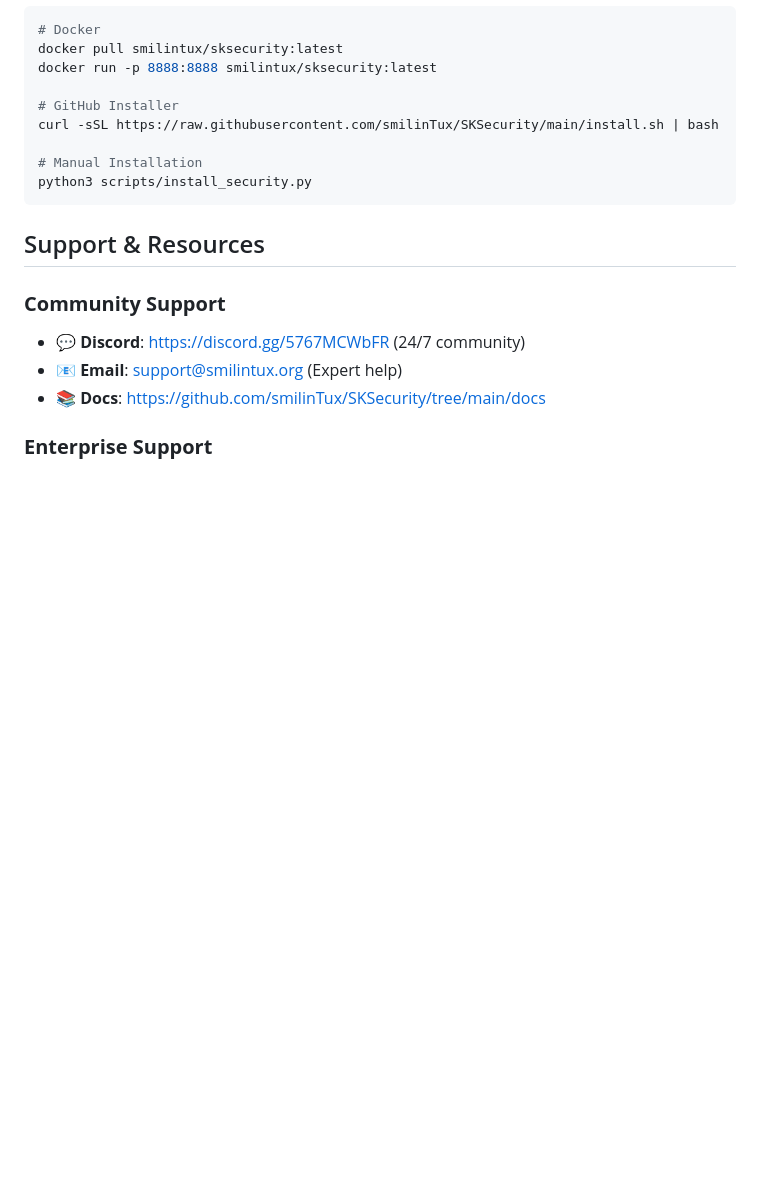
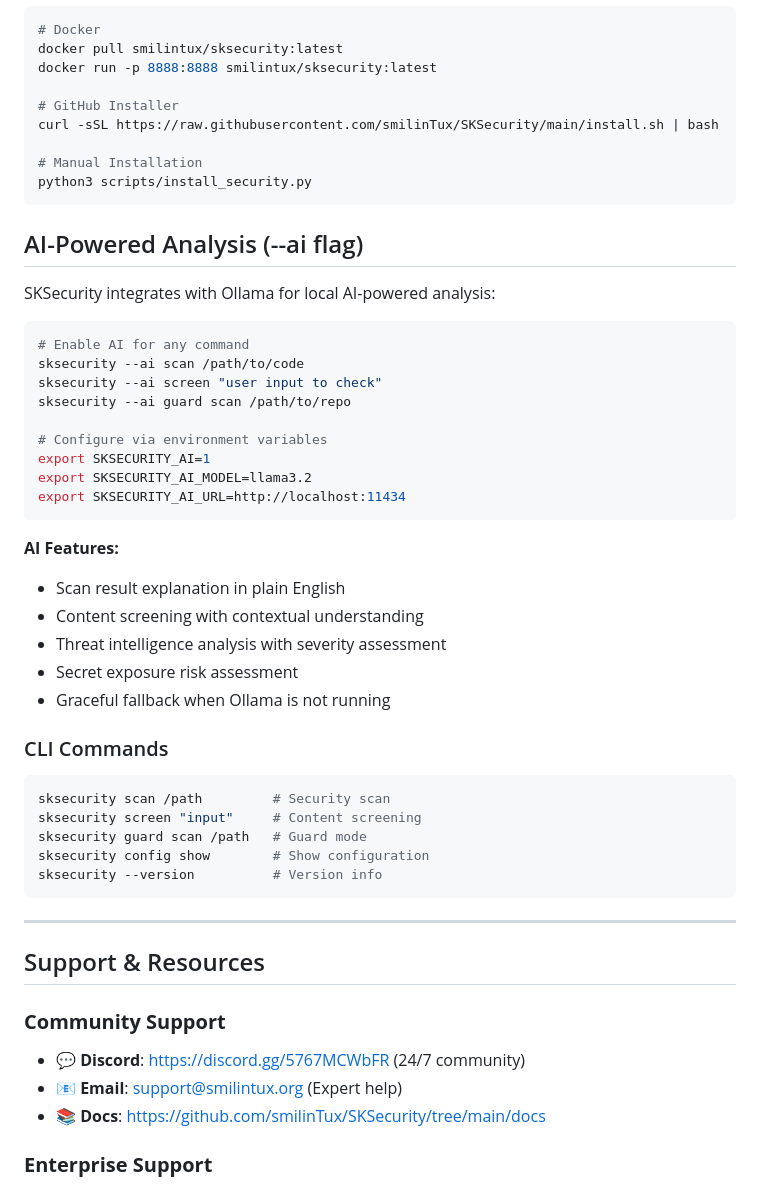
Before and after one commit to smilinTux/sksecurity, a Markdown page: SKILL.md, the part around the change. GitHub-like rendering; blank space fills up the shorter version.

Commit message:
docs: update SKILL.md with --ai flag documentation
Added CLI commands reference and AI-powered analysis section
documenting the Ollama integration, environment variables,
and available AI features.

Co-authored-by: Cursor <cursoragent@cursor.com>

````diff
--- a/SKILL.md
+++ b/SKILL.md
@@ -125,6 +125,41 @@ curl -sSL https://raw.githubusercontent.com/smilinTux/SKSecurity/main/install.sh
 python3 scripts/install_security.py
 ```
 
+## AI-Powered Analysis (--ai flag)
+
+SKSecurity integrates with Ollama for local AI-powered analysis:
+
+```bash
+# Enable AI for any command
+sksecurity --ai scan /path/to/code
+sksecurity --ai screen "user input to check"
+sksecurity --ai guard scan /path/to/repo
+
+# Configure via environment variables
+export SKSECURITY_AI=1
+export SKSECURITY_AI_MODEL=llama3.2
+export SKSECURITY_AI_URL=http://localhost:11434
+```
+
+**AI Features:**
+- Scan result explanation in plain English
+- Content screening with contextual understanding
+- Threat intelligence analysis with severity assessment
+- Secret exposure risk assessment
+- Graceful fallback when Ollama is not running
+
+### CLI Commands
+
+```bash
+sksecurity scan /path         # Security scan
+sksecurity screen "input"     # Content screening
+sksecurity guard scan /path   # Guard mode
+sksecurity config show        # Show configuration
+sksecurity --version          # Version info
+```
+
+---
+
 ## Support & Resources
 
 ### **Community Support**
````
